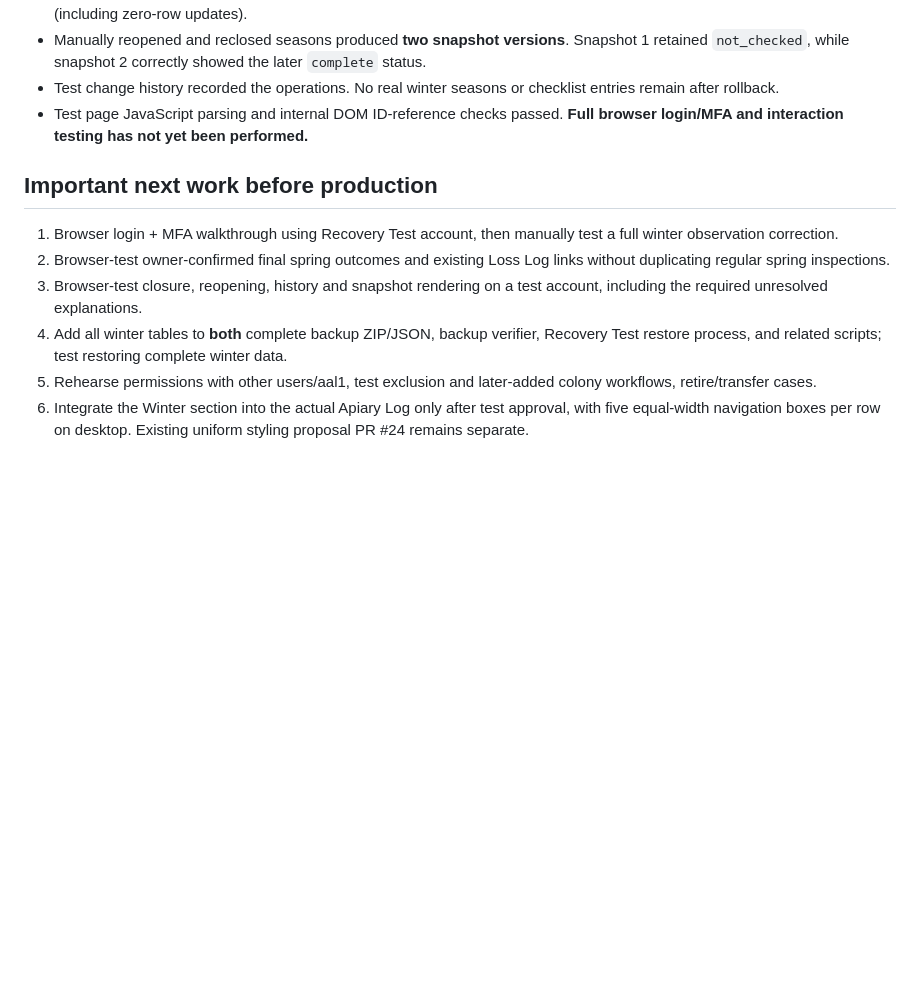
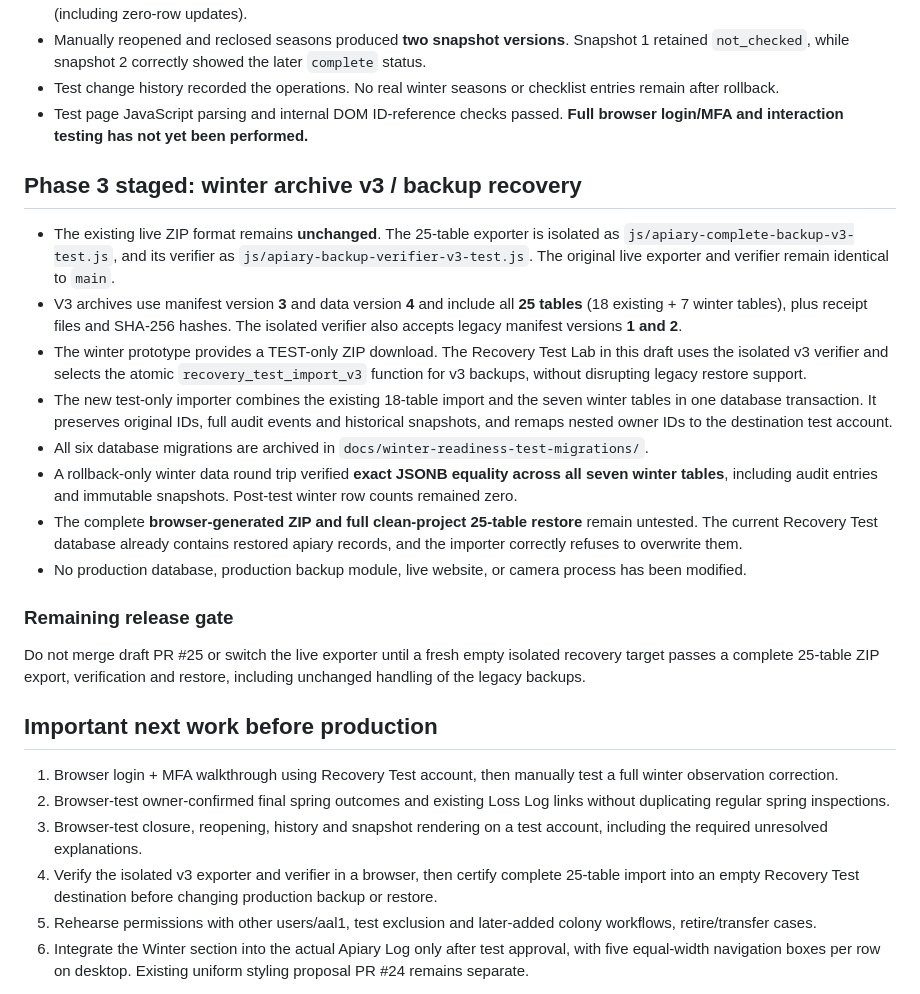
Before and after one commit to tricksbees207-ctrl/tricks-bees-207, a Markdown page: docs/winter-readiness-test-v1.md, the part around the change. Rendered like a GitHub page; blank space fills up the shorter version.

Commit message:
Document winter backup v3 staging and full recovery safety gate

```diff
--- a/docs/winter-readiness-test-v1.md
+++ b/docs/winter-readiness-test-v1.md
@@ -46,12 +46,26 @@ All tests below ran against the **separate Recovery Test project** inside transa
 - Test change history recorded the operations. No real winter seasons or checklist entries remain after rollback.
 - Test page JavaScript parsing and internal DOM ID-reference checks passed. **Full browser login/MFA and interaction testing has not yet been performed.**
 
+## Phase 3 staged: winter archive v3 / backup recovery
+
+- The existing live ZIP format remains **unchanged**. The 25-table exporter is isolated as `js/apiary-complete-backup-v3-test.js`, and its verifier as `js/apiary-backup-verifier-v3-test.js`. The original live exporter and verifier remain identical to `main`.
+- V3 archives use manifest version **3** and data version **4** and include all **25 tables** (18 existing + 7 winter tables), plus receipt files and SHA-256 hashes. The isolated verifier also accepts legacy manifest versions **1 and 2**.
+- The winter prototype provides a TEST-only ZIP download. The Recovery Test Lab in this draft uses the isolated v3 verifier and selects the atomic `recovery_test_import_v3` function for v3 backups, without disrupting legacy restore support.
+- The new test-only importer combines the existing 18-table import and the seven winter tables in one database transaction. It preserves original IDs, full audit events and historical snapshots, and remaps nested owner IDs to the destination test account.
+- All six database migrations are archived in `docs/winter-readiness-test-migrations/`.
+- A rollback-only winter data round trip verified **exact JSONB equality across all seven winter tables**, including audit entries and immutable snapshots. Post-test winter row counts remained zero.
+- The complete **browser-generated ZIP and full clean-project 25-table restore** remain untested. The current Recovery Test database already contains restored apiary records, and the importer correctly refuses to overwrite them.
+- No production database, production backup module, live website, or camera process has been modified.
+
+### Remaining release gate
+
+Do not merge draft PR #25 or switch the live exporter until a fresh empty isolated recovery target passes a complete 25-table ZIP export, verification and restore, including unchanged handling of the legacy backups.
 ## Important next work before production
 
 1. Browser login + MFA walkthrough using Recovery Test account, then manually test a full winter observation correction.
 2. Browser-test owner-confirmed final spring outcomes and existing Loss Log links without duplicating regular spring inspections.
 3. Browser-test closure, reopening, history and snapshot rendering on a test account, including the required unresolved explanations.
-4. Add all winter tables to **both** complete backup ZIP/JSON, backup verifier, Recovery Test restore process, and related scripts; test restoring complete winter data.
+4. Verify the isolated v3 exporter and verifier in a browser, then certify complete 25-table import into an empty Recovery Test destination before changing production backup or restore.
 5. Rehearse permissions with other users/aal1, test exclusion and later-added colony workflows, retire/transfer cases.
 6. Integrate the Winter section into the actual Apiary Log only after test approval, with five equal-width navigation boxes per row on desktop. Existing uniform styling proposal PR #24 remains separate.
 
```
